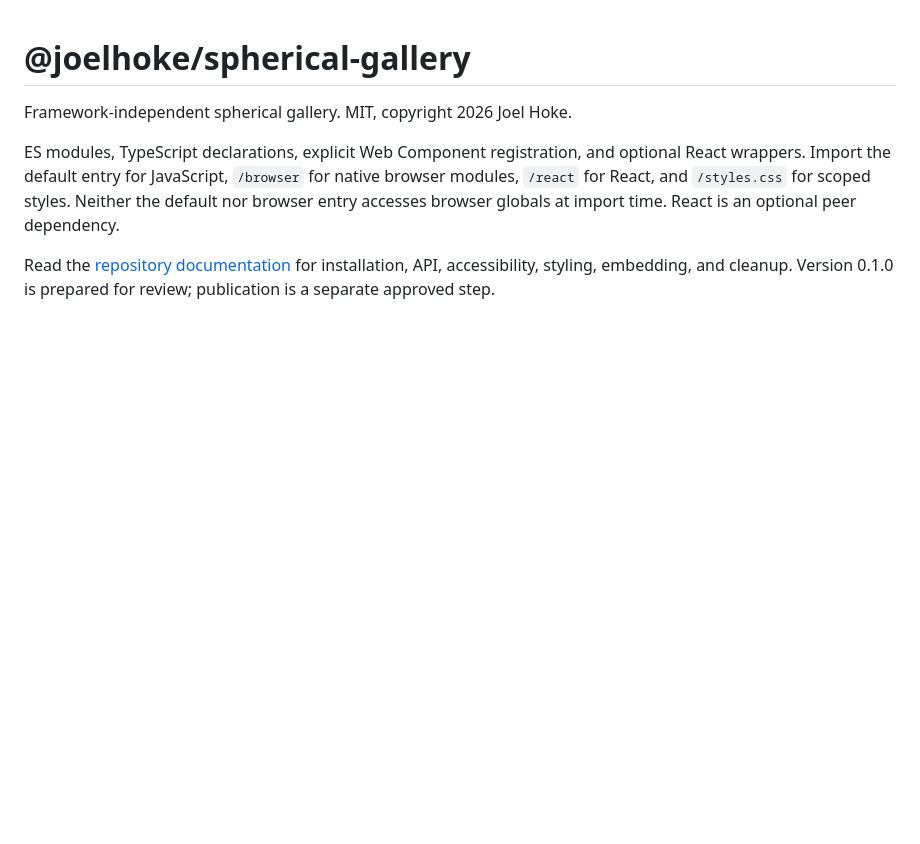
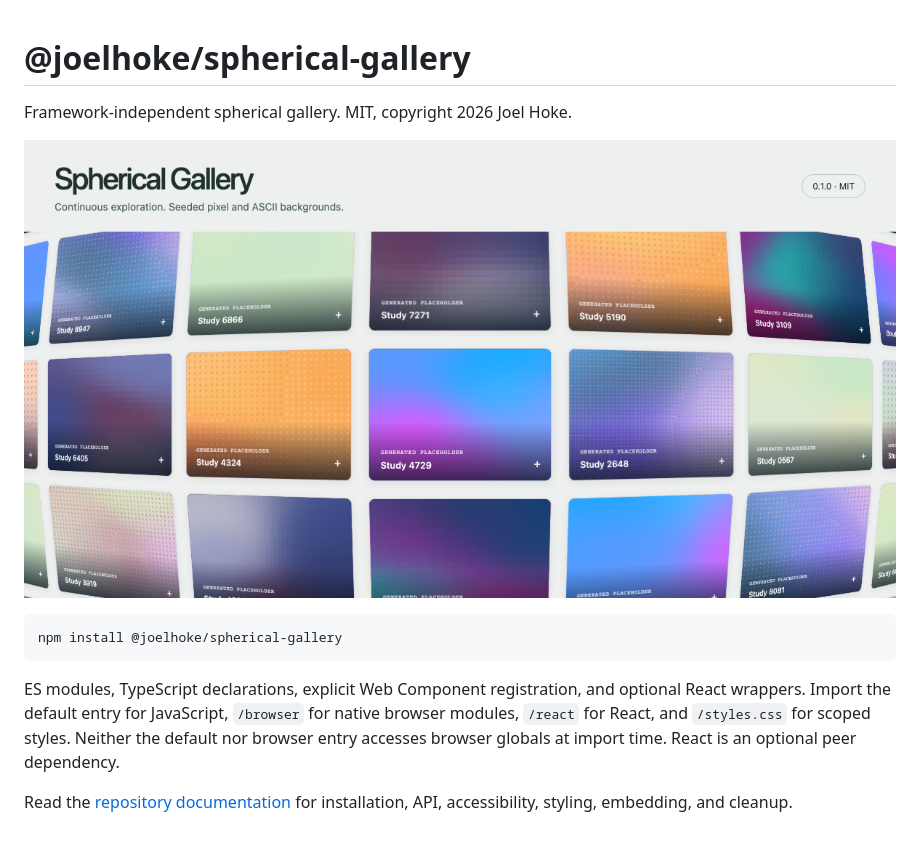
Before and after one commit to joelhoke/spherical-gallery, a Markdown page: packages/spherical-gallery/README.md, the part around the change. GitHub-like rendering; pictures changed too: docs/images/preview.png (added); blank space fills up the shorter version.

````diff
--- a/packages/spherical-gallery/README.md
+++ b/packages/spherical-gallery/README.md
@@ -2,6 +2,12 @@
 
 Framework-independent spherical gallery. MIT, copyright 2026 Joel Hoke.
 
+![Spherical gallery with generated placeholders](https://raw.githubusercontent.com/joelhoke/spherical-gallery/v0.1.0/docs/images/preview.png)
+
+```sh
+npm install @joelhoke/spherical-gallery
+```
+
 ES modules, TypeScript declarations, explicit Web Component registration, and optional React wrappers. Import the default entry for JavaScript, `/browser` for native browser modules, `/react` for React, and `/styles.css` for scoped styles. Neither the default nor browser entry accesses browser globals at import time. React is an optional peer dependency.
 
-Read the [repository documentation](https://github.com/joelhoke/spherical-gallery#readme) for installation, API, accessibility, styling, embedding, and cleanup. Version 0.1.0 is prepared for review; publication is a separate approved step.
+Read the [repository documentation](https://github.com/joelhoke/spherical-gallery#readme) for installation, API, accessibility, styling, embedding, and cleanup.
````
Also changed, not shown: README.md (+6 -4 lines), packages/mesh-backgrounds/README.md (+7 -1 lines), 3 other files.
